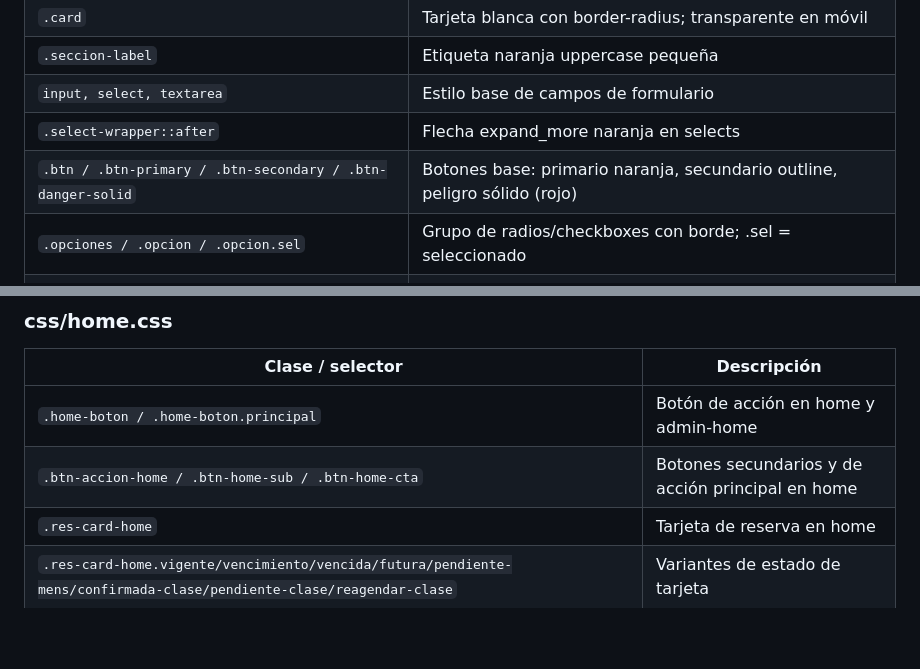
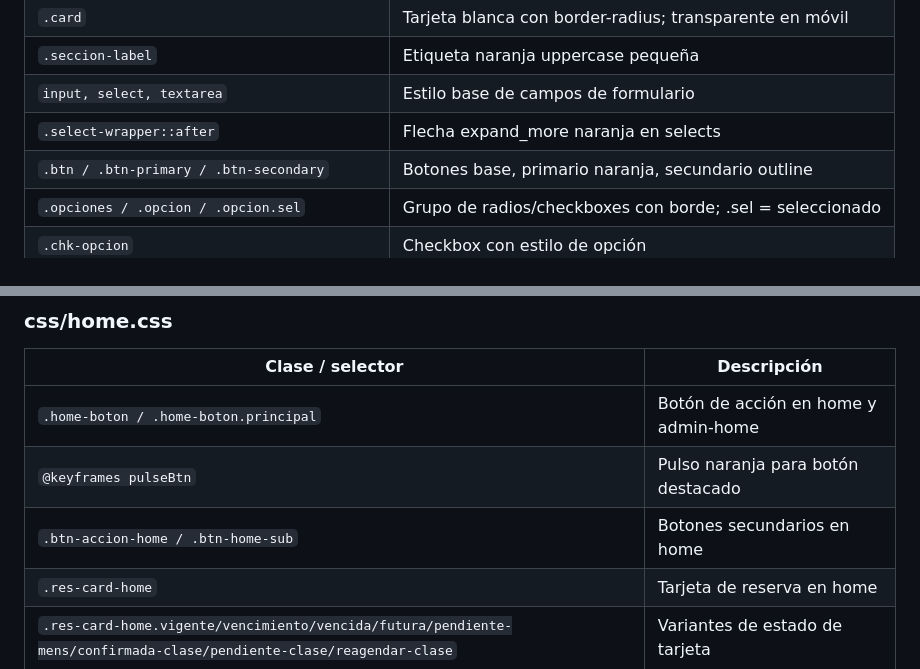
Before and after one commit to quindesvolcanicosrd-sys/reservas, a Markdown page: MANIFEST.md, 2 parts joined by grey strips. Drawn GitHub-style; blank space fills up the shorter version.

```diff
--- a/MANIFEST.md
+++ b/MANIFEST.md
@@ -68,7 +68,7 @@ reservas/
 | `.seccion-label` | Etiqueta naranja uppercase pequeña |
 | `input, select, textarea` | Estilo base de campos de formulario |
 | `.select-wrapper::after` | Flecha expand_more naranja en selects |
-| `.btn / .btn-primary / .btn-secondary / .btn-danger-solid` | Botones base: primario naranja, secundario outline, peligro sólido (rojo) |
+| `.btn / .btn-primary / .btn-secondary` | Botones base, primario naranja, secundario outline |
 | `.opciones / .opcion / .opcion.sel` | Grupo de radios/checkboxes con borde; .sel = seleccionado |
 | `.chk-opcion` | Checkbox con estilo de opción |
 | `.resumen / .r-fila / .r-label / .r-valor` | Bloque de resumen de reserva |
@@ -98,7 +98,8 @@ reservas/
 | Clase / selector | Descripción |
 |---|---|
 | `.home-boton / .home-boton.principal` | Botón de acción en home y admin-home |
-| `.btn-accion-home / .btn-home-sub / .btn-home-cta` | Botones secundarios y de acción principal en home |
+| `@keyframes pulseBtn` | Pulso naranja para botón destacado |
+| `.btn-accion-home / .btn-home-sub` | Botones secundarios en home |
 | `.res-card-home` | Tarjeta de reserva en home |
 | `.res-card-home.vigente/vencimiento/vencida/futura/pendiente-mens/confirmada-clase/pendiente-clase/reagendar-clase` | Variantes de estado de tarjeta |
 | `.home-top-mobile` | Fila superior en móvil (emoji + logout) |
```
